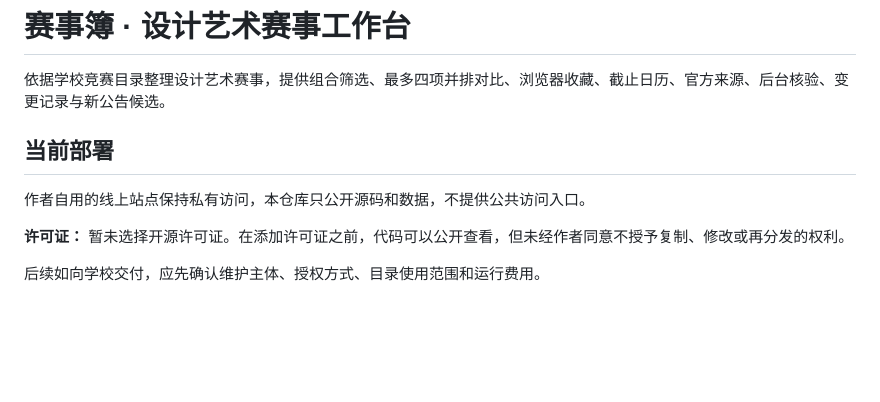
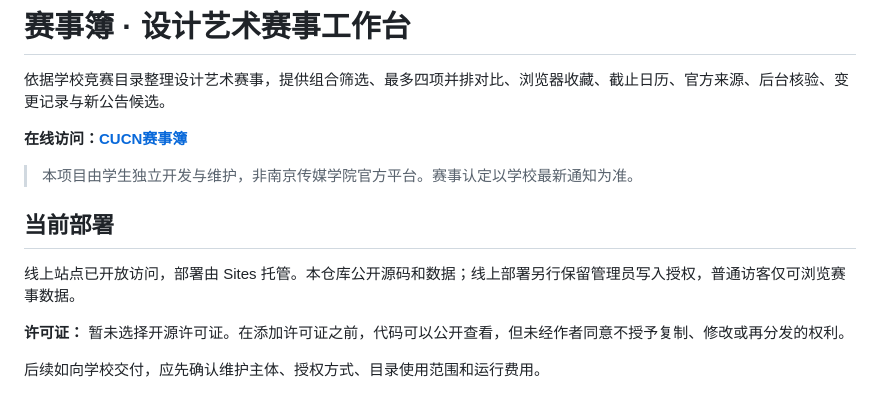
Before and after one commit to MRSHDER/cucn-contests, a Markdown page: README.md, the part around the change. Rendered like a GitHub page; blank space fills up the shorter version.

Commit message:
docs: 添加赛事簿访问链接与非官方平台说明

```diff
--- a/README.md
+++ b/README.md
@@ -2,9 +2,13 @@
 
 依据学校竞赛目录整理设计艺术赛事，提供组合筛选、最多四项并排对比、浏览器收藏、截止日历、官方来源、后台核验、变更记录与新公告候选。
 
+**在线访问：[CUCN赛事簿](https://cucn-contests.des750227.chatgpt.site)**
+
+> 本项目由学生独立开发与维护，非南京传媒学院官方平台。赛事认定以学校最新通知为准。
+
 ## 当前部署
 
-作者自用的线上站点保持私有访问，本仓库只公开源码和数据，不提供公共访问入口。
+线上站点已开放访问，部署由 Sites 托管。本仓库公开源码和数据；线上部署另行保留管理员写入授权，普通访客仅可浏览赛事数据。
 
 **许可证：** 暂未选择开源许可证。在添加许可证之前，代码可以公开查看，但未经作者同意不授予复制、修改或再分发的权利。
 
```
